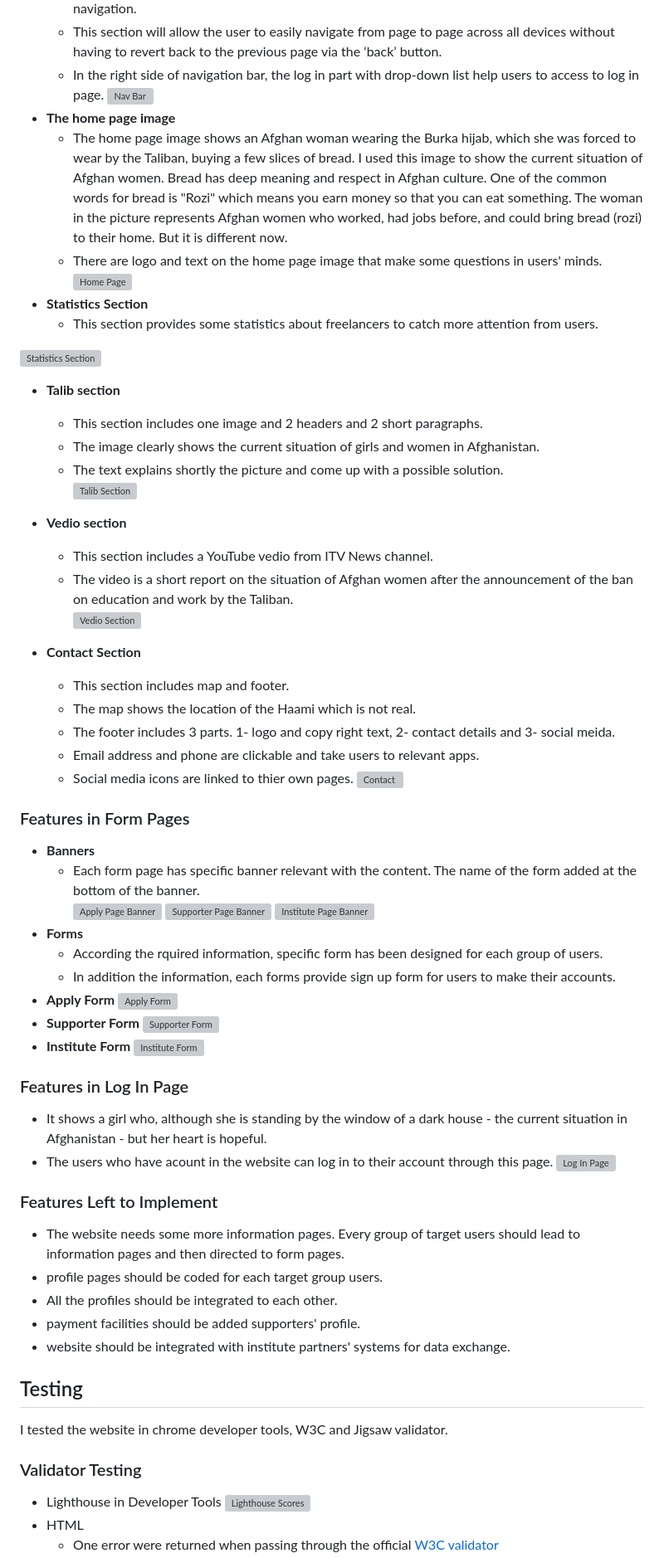
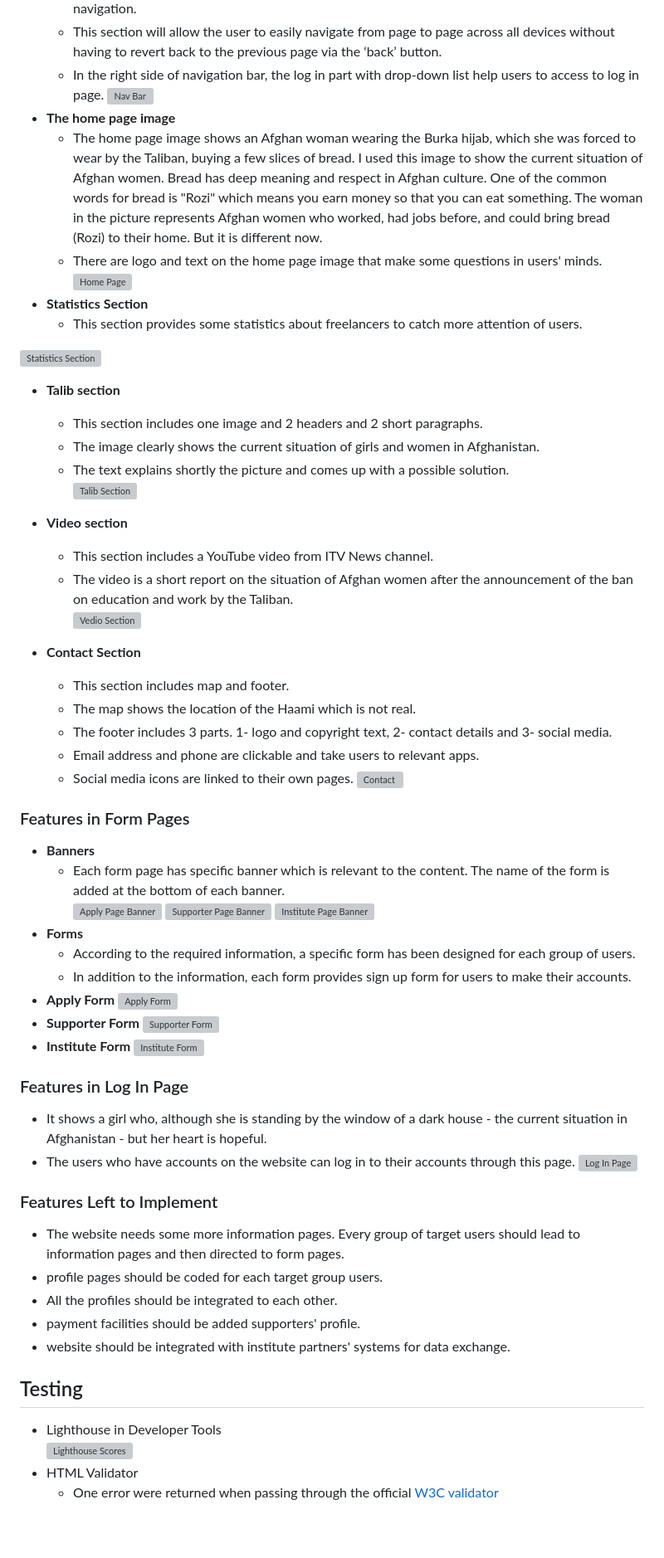
Before and after one commit to Code-Institute-Submissions/first-project-21, a Markdown page: assets/README.md, the part around the change printed below. Shown: that part at 83% size. Drawn GitHub-style; blank space fills up the shorter version; grey boxes are pictures that could not be loaded.

```diff
--- a/assets/README.md
+++ b/assets/README.md
@@ -24,39 +24,39 @@ So online education centers can offer their courses and training on the website.
   - In the right side of navigation bar, the log in part with drop-down list help users to access to log in page.
 ![Nav Bar](https://github.com/strasse34/first-project/blob/main/assets/images/screenshots/navbar.png)
 - __The home page image__
-  - The home page image shows an Afghan woman wearing the Burka hijab, which she was forced to wear by the Taliban, buying a few slices of bread. I used this image to show the current situation of Afghan women. Bread has deep meaning and respect in Afghan culture. One of the common words for bread is "Rozi" which means you earn money so that you can eat something. The woman in the picture represents Afghan women who worked, had jobs before, and could bring bread (rozi) to their home. But it is different now.
+  - The home page image shows an Afghan woman wearing the Burka hijab, which she was forced to wear by the Taliban, buying a few slices of bread. I used this image to show the current situation of Afghan women. Bread has deep meaning and respect in Afghan culture. One of the common words for bread is "Rozi" which means you earn money so that you can eat something. The woman in the picture represents Afghan women who worked, had jobs before, and could bring bread (Rozi) to their home. But it is different now.
   - There are logo and text on the home page image that make some questions in users' minds.
 ![Home Page](https://github.com/strasse34/first-project/blob/main/assets/images/screenshots/homepage-img.png)
 - __Statistics Section__
-  - This section provides some statistics about freelancers to catch more attention from users.
+  - This section provides some statistics about freelancers to catch more attention of users.
 
 ![Statistics Section](https://github.com/strasse34/first-project/blob/main/assets/images/screenshots/statistics-section.png)
 - __Talib section__
   - This section includes one image and 2 headers and 2 short paragraphs.
   - The image clearly shows the current situation of girls and women in Afghanistan.
-  - The text explains shortly the picture and come up with a possible solution.
+  - The text explains shortly the picture and comes up with a possible solution.
 ![Talib Section](https://github.com/strasse34/first-project/blob/main/assets/images/screenshots/talib-section.png)
-- __Vedio section__
-  - This section includes a YouTube vedio from ITV News channel.
+- __Video section__
+  - This section includes a YouTube video from ITV News channel.
   - The video is a short report on the situation of Afghan women after the announcement of the ban on education and work by the Taliban.
 ![Vedio Section](https://github.com/strasse34/first-project/blob/main/assets/images/screenshots/video.png)
 
 - __Contact Section__
   - This section includes map and footer.
   - The map shows the location of the Haami which is not real.
-  - The footer includes 3 parts. 1- logo and copy right text, 2- contact details and 3- social meida.
+  - The footer includes 3 parts. 1- logo and copyright text, 2- contact details and 3- social media.
   - Email address and phone are clickable and take users to relevant apps.
-  - Social media icons are linked to thier own pages.
+  - Social media icons are linked to their own pages.
 ![Contact](https://github.com/strasse34/first-project/blob/main/assets/images/screenshots/contact-section.png)
 ### Features in Form Pages
 - __Banners__
-  - Each form page has specific banner relevant with the content. The name of the form added at the bottom of the banner.
+  - Each form page has specific banner which is relevant to the content. The name of the form is added at the bottom of each banner.
 ![Apply Page Banner](https://github.com/strasse34/first-project/blob/main/assets/images/screenshots/apply-banner.png)
 ![Supporter Page Banner](https://github.com/strasse34/first-project/blob/main/assets/images/screenshots/supporter-banner.png)
 ![Institute Page Banner](https://github.com/strasse34/first-project/blob/main/assets/images/screenshots/institute-banner.png)
 - __Forms__
-  - According the rquired information, specific form has been designed for each group of users.
-  - In addition the information, each forms provide sign up form for users to make their accounts.
+  - According to the required information, a specific form has been designed for each group of users.
+  - In addition to the information, each form provides sign up form for users to make their accounts.
 - __Apply Form__
 ![Apply Form](https://github.com/strasse34/first-project/blob/main/assets/images/screenshots/apply-form.png)
 - __Supporter Form__
@@ -65,8 +65,8 @@ So online education centers can offer their courses and training on the website.
 ![Institute Form](https://github.com/strasse34/first-project/blob/main/assets/images/screenshots/institute-form.png)
 ### Features in Log In Page
   - It shows a girl who, although she is standing by the window of a dark house - the current situation in Afghanistan - but her heart is hopeful.
-  - The users who have acount in the website can log in to their account through this page.
-![Log In Page](https://github.com/strasse34/first-project/blob/main/assets/images/screenshots/institute-form.png)
+  - The users who have accounts on the website can log in to their accounts through this page.
+![Log In Page](https://github.com/strasse34/first-project/blob/main/assets/images/screenshots/login-page.png)
 ### Features Left to Implement
 - The website needs some more information pages. Every group of target users should lead to information pages and then directed to form pages.
 - profile pages should be coded for each target group users.
@@ -74,9 +74,8 @@ So online education centers can offer their courses and training on the website.
 - payment facilities should be added supporters' profile.
 - website should be integrated with institute partners' systems for data exchange.
 ## Testing
-I tested the website in chrome developer tools, W3C and Jigsaw validator.
-### Validator Testing
-- Lighthouse in Developer Tools
+
+- Lighthouse in Developer Tools <br>
 ![Lighthouse Scores](https://github.com/strasse34/first-project/blob/main/assets/images/screenshots/lighthouse.png)
-- HTML
+- HTML Validator
   - One error were returned when passing through the official [W3C validator](https://validator.w3.org/nu/?doc=https%3A%2F%2F5555-strasse34-first-project-c2tvszmcgc.us2.codeanyapp.com%2F)
```
Also changed, not shown: other parts of assets/README.md (+7 -8 lines).
